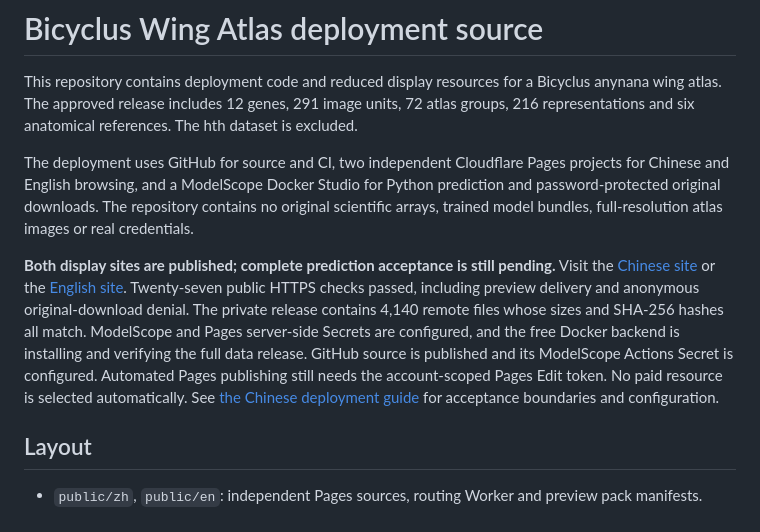
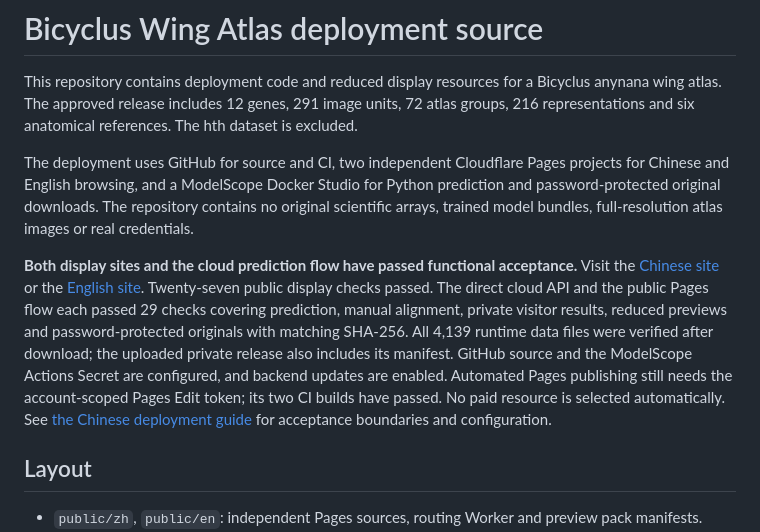
Before and after one commit to huangmengxuan351-cpu/bicyclus-wing-atlas, a Markdown page: README.md, the part around the change. Drawn GitHub-style.

Commit message:
Deploy bilingual atlas displays and free ModelScope backend

```diff
--- a/README.md
+++ b/README.md
@@ -4,7 +4,7 @@ This repository contains deployment code and reduced display resources for a Bic
 
 The deployment uses GitHub for source and CI, two independent Cloudflare Pages projects for Chinese and English browsing, and a ModelScope Docker Studio for Python prediction and password-protected original downloads. The repository contains no original scientific arrays, trained model bundles, full-resolution atlas images or real credentials.
 
-**Both display sites are published; complete prediction acceptance is still pending.** Visit the [Chinese site](https://bicyclus-wing-atlas-zh.pages.dev/) or the [English site](https://bicyclus-wing-atlas-en.pages.dev/). Twenty-seven public HTTPS checks passed, including preview delivery and anonymous original-download denial. The private release contains 4,140 remote files whose sizes and SHA-256 hashes all match. ModelScope and Pages server-side Secrets are configured, and the free Docker backend is installing and verifying the full data release. GitHub source is published and its ModelScope Actions Secret is configured. Automated Pages publishing still needs the account-scoped Pages Edit token. No paid resource is selected automatically. See [the Chinese deployment guide](deploy/DEPLOYMENT_ZH.md) for acceptance boundaries and configuration.
+**Both display sites and the cloud prediction flow have passed functional acceptance.** Visit the [Chinese site](https://bicyclus-wing-atlas-zh.pages.dev/) or the [English site](https://bicyclus-wing-atlas-en.pages.dev/). Twenty-seven public display checks passed. The direct cloud API and the public Pages flow each passed 29 checks covering prediction, manual alignment, private visitor results, reduced previews and password-protected originals with matching SHA-256. All 4,139 runtime data files were verified after download; the uploaded private release also includes its manifest. GitHub source and the ModelScope Actions Secret are configured, and backend updates are enabled. Automated Pages publishing still needs the account-scoped Pages Edit token; its two CI builds have passed. No paid resource is selected automatically. See [the Chinese deployment guide](deploy/DEPLOYMENT_ZH.md) for acceptance boundaries and configuration.
 
 ## Layout
 
```
Also changed, not shown: deploy/DEPLOYMENT_ZH.md (+3 -3 lines).
